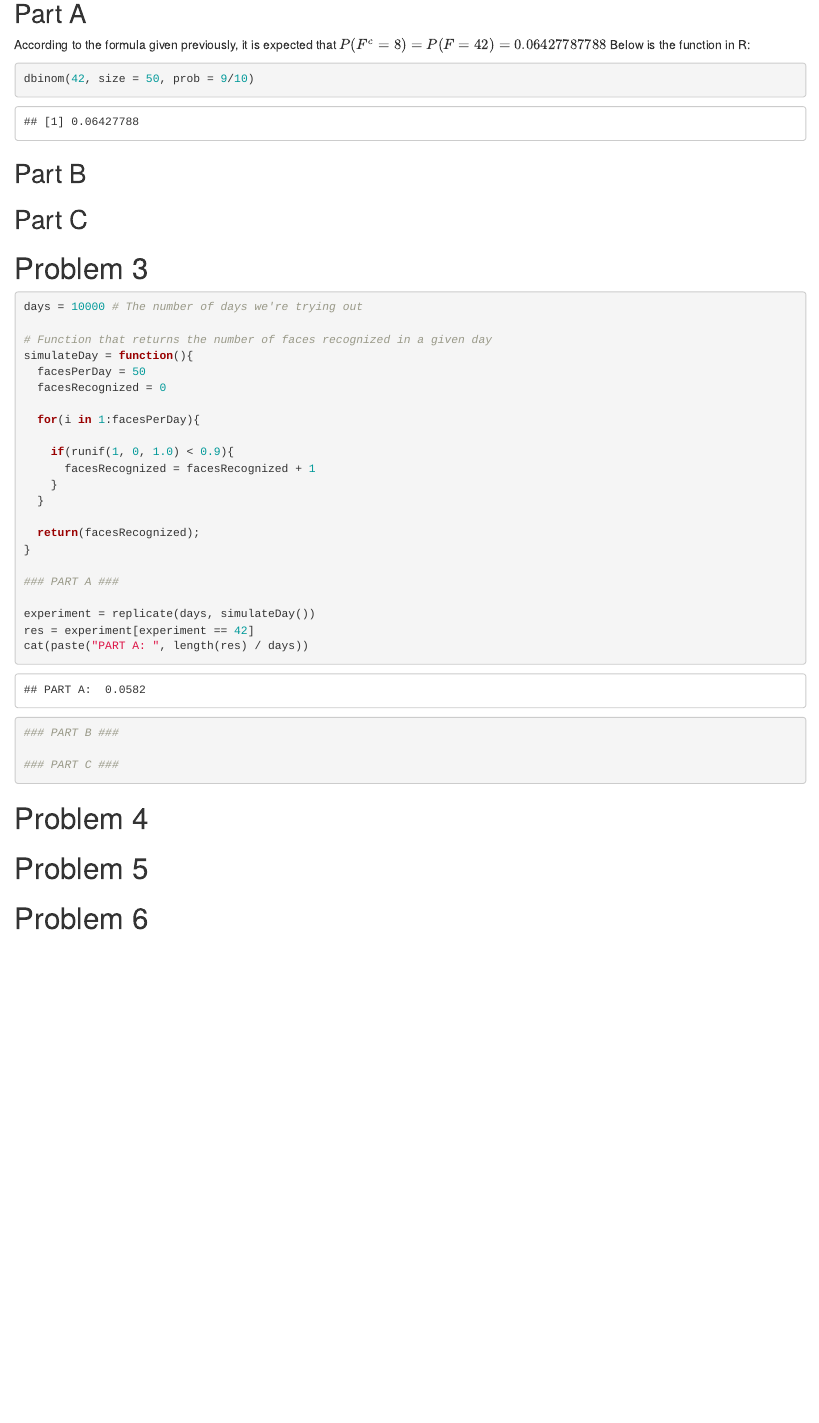
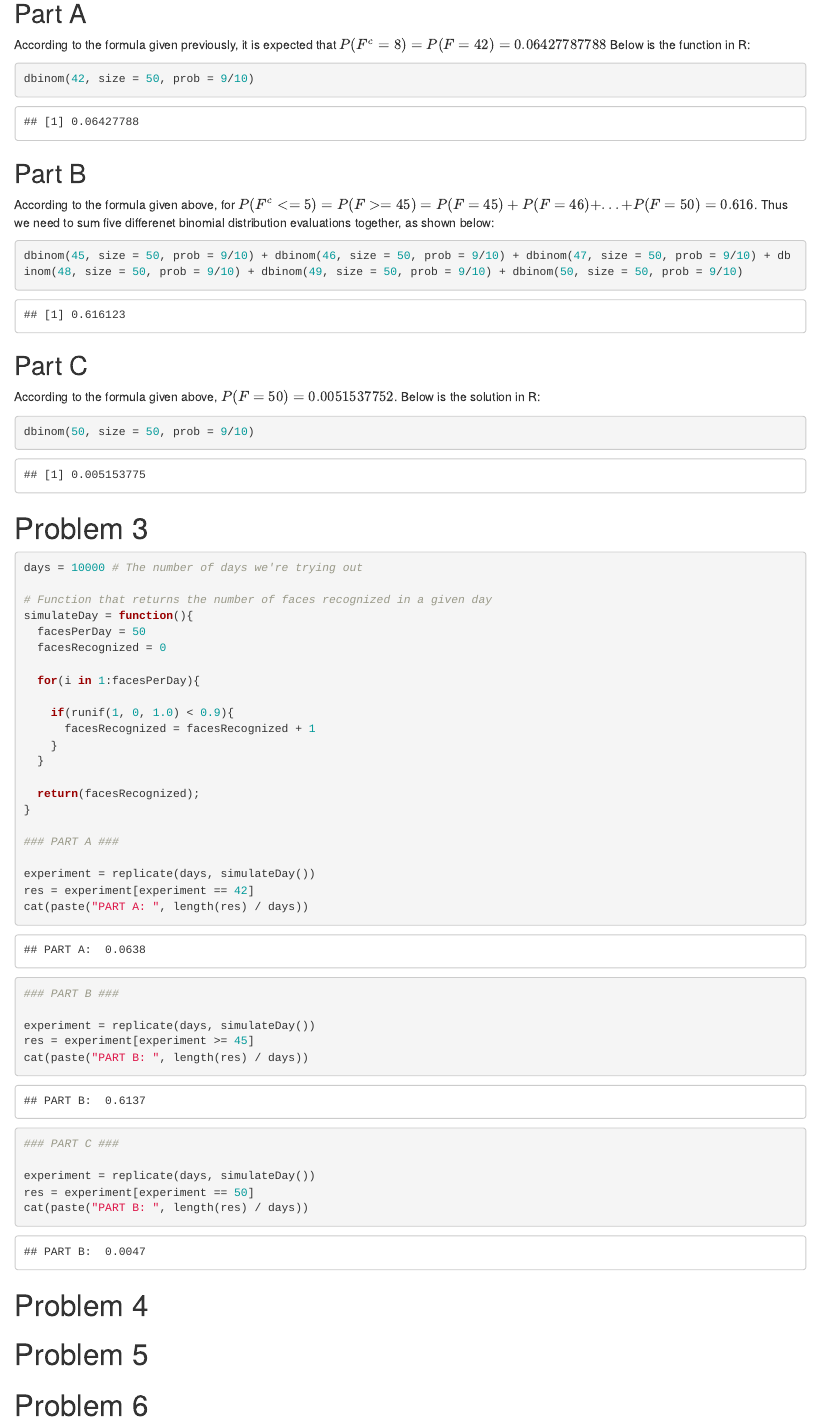
Before and after one commit to cincospenguinos/cs3130, an R Markdown document (homework3/Homework3.rmd): the page in a window 1100 px wide, from 420 px down. Rendered offline with R 4.5, knitr and Pandoc, with nearby package versions; code that draws random numbers runs with fixed seeds of ours.

Commit message:
Finish problem 3 in homework 3

````diff
--- a/homework3/Homework3.rmd
+++ b/homework3/Homework3.rmd
@@ -31,7 +31,20 @@ dbinom(42, size = 50, prob = 9/10)
 
 ## Part B
 
+According to the formula given above, for $P(F^c <= 5) = P(F >= 45) = P(F = 45) + P(F = 46) + ... + P(F = 50) = 0.616$. Thus we need
+to sum five differenet binomial distribution evaluations together, as shown below:
+
+```{r}
+dbinom(45, size = 50, prob = 9/10) + dbinom(46, size = 50, prob = 9/10) + dbinom(47, size = 50, prob = 9/10) + dbinom(48, size = 50, prob = 9/10) + dbinom(49, size = 50, prob = 9/10) + dbinom(50, size = 50, prob = 9/10)
+```
+
 ## Part C
+
+According to the formula given above, $P(F = 50) = 0.0051537752$. Below is the solution in R:
+
+```{r}
+dbinom(50, size = 50, prob = 9/10)
+```
 
 # Problem 3
 
@@ -61,7 +74,15 @@ cat(paste("PART A: ", length(res) / days))
 
 ### PART B ###
 
+experiment = replicate(days, simulateDay())
+res = experiment[experiment >= 45]
+cat(paste("PART B: ", length(res) / days))
+
 ### PART C ###
+
+experiment = replicate(days, simulateDay())
+res = experiment[experiment == 50]
+cat(paste("PART B: ", length(res) / days))
 ```
 
 # Problem 4
````
